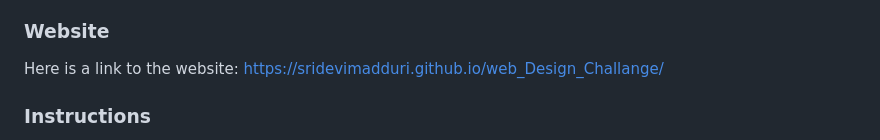
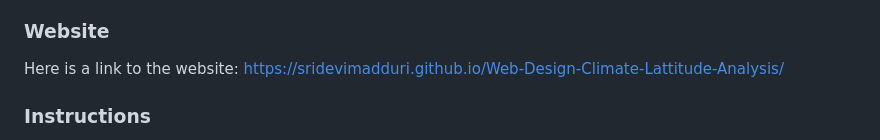
Before and after one commit to SrideviMadduri/Web-Design-Climate-Lattitude-Analysis, a Markdown page: README.md, the part around the change. Rendered like a GitHub page.

```diff
--- a/README.md
+++ b/README.md
@@ -5,7 +5,7 @@
 Data becomes more powerful when you share it with others! That’s because people can use your data only if they can access it. So, you’ll use HTML and CSS to create a dashboard featuring the Latitude vs. X analysis of weather.
 
 ### Website
-Here is a link to the website: https://sridevimadduri.github.io/web_Design_Challange/
+Here is a link to the website: https://sridevimadduri.github.io/Web-Design-Climate-Lattitude-Analysis/
 
 ### Instructions
 Create a website by using either the visualizations that you created for your Python-APIs Challenge or the weather data and images that are provided for this Challenge. To do so, use the considerations and website requirements that the following subsections describe.
```
